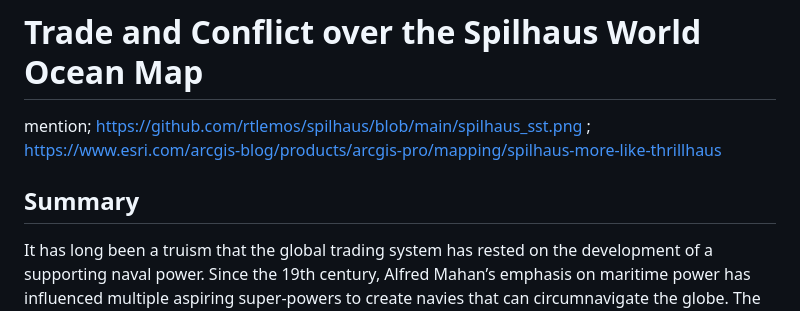
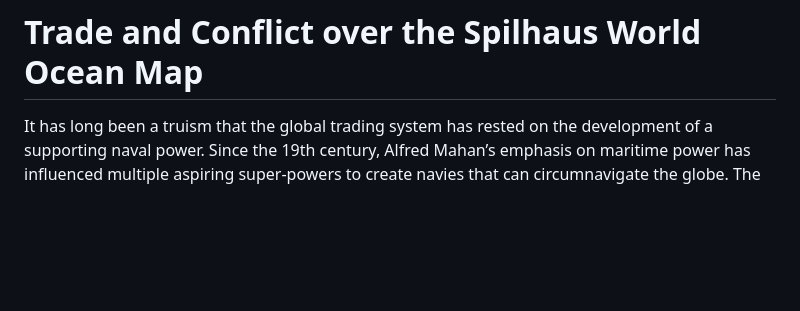
Before and after one commit to javierospital/Spilhaus-Projections-on-Trade-and-Conflict, a Markdown page: README.md, the part around the change printed below. GitHub-like rendering; blank space fills up the shorter version.

```diff
--- a/README.md
+++ b/README.md
@@ -1,7 +1,4 @@
 # Trade and Conflict over the Spilhaus World Ocean Map
-
-mention;  https://github.com/rtlemos/spilhaus/blob/main/spilhaus_sst.png ; https://www.esri.com/arcgis-blog/products/arcgis-pro/mapping/spilhaus-more-like-thrillhaus
-## Summary
 
 It has long been a truism that the global trading system has rested on the development of a supporting naval power. Since the 19th century, Alfred Mahan’s emphasis on maritime power has influenced multiple aspiring super-powers to create navies that can circumnavigate the globe. The United States has resolved this contest in the post-1945 world order with a global network of overseas military bases and vessels. It has tacitly enforced the UN Convention on the Laws of the Sea (UNCLOS) through freedom of navigation operations and secured the transit of freighters.
 
```
Also changed, not shown: other parts of README.md (+0 -2 lines).
